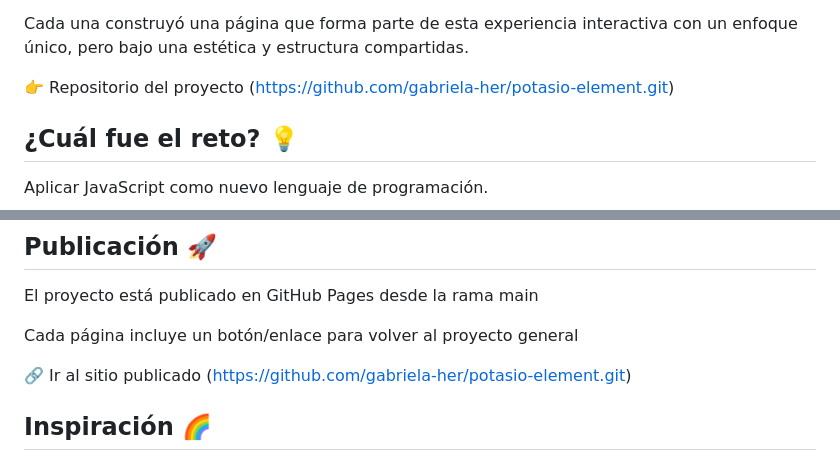
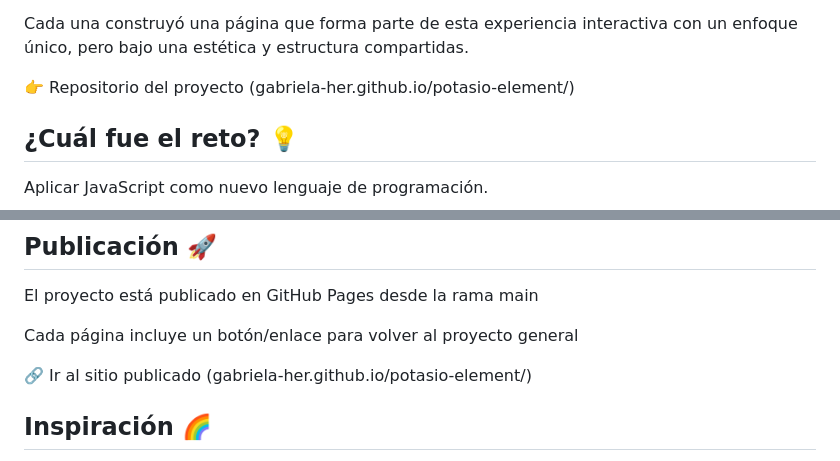
Before and after one commit to gabriela-her/potasio-element, a Markdown page: README.md, 2 parts joined by grey strips. Rendered like a GitHub page.

Commit message:
hot fix readme link

```diff
--- a/README.md
+++ b/README.md
@@ -14,7 +14,7 @@ Valentina
 
 Cada una construyó una página que forma parte de esta experiencia interactiva con un enfoque único, pero bajo una estética y estructura compartidas.
 
-👉 Repositorio del proyecto (https://github.com/gabriela-her/potasio-element.git)
+👉 Repositorio del proyecto (gabriela-her.github.io/potasio-element/)
 
 
 ## ¿Cuál fue el reto? 💡
@@ -101,7 +101,7 @@ El proyecto está publicado en GitHub Pages desde la rama main
 
 Cada página incluye un botón/enlace para volver al proyecto general
 
-🔗 Ir al sitio publicado (https://github.com/gabriela-her/potasio-element.git)
+🔗 Ir al sitio publicado (gabriela-her.github.io/potasio-element/)
 
 
 
```
